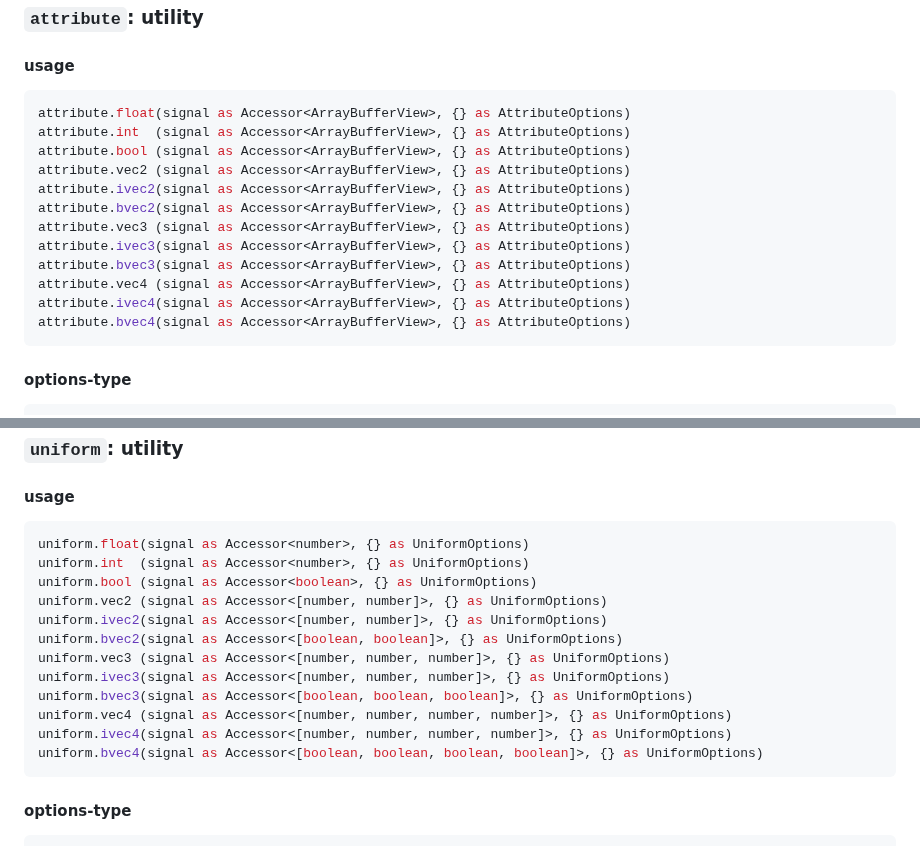
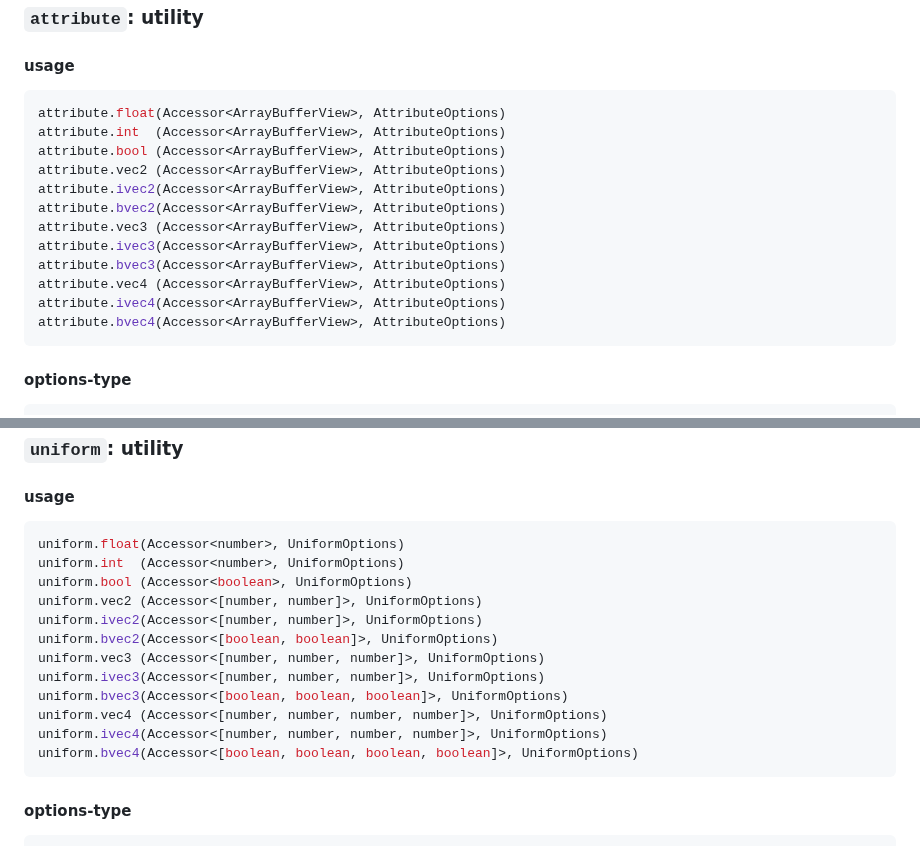
Before and after one commit to bigmistqke/signal-gl, a Markdown page: README.md, 2 parts joined by grey strips. Rendered like a GitHub page.

````diff
--- a/README.md
+++ b/README.md
@@ -250,18 +250,18 @@ type Hole =
 #### usage
 
 ```ts
-attribute.float(signal as Accessor<ArrayBufferView>, {} as AttributeOptions)
-attribute.int  (signal as Accessor<ArrayBufferView>, {} as AttributeOptions)
-attribute.bool (signal as Accessor<ArrayBufferView>, {} as AttributeOptions)
-attribute.vec2 (signal as Accessor<ArrayBufferView>, {} as AttributeOptions)
-attribute.ivec2(signal as Accessor<ArrayBufferView>, {} as AttributeOptions)
-attribute.bvec2(signal as Accessor<ArrayBufferView>, {} as AttributeOptions)
-attribute.vec3 (signal as Accessor<ArrayBufferView>, {} as AttributeOptions)
-attribute.ivec3(signal as Accessor<ArrayBufferView>, {} as AttributeOptions)
-attribute.bvec3(signal as Accessor<ArrayBufferView>, {} as AttributeOptions)
-attribute.vec4 (signal as Accessor<ArrayBufferView>, {} as AttributeOptions)
-attribute.ivec4(signal as Accessor<ArrayBufferView>, {} as AttributeOptions)
-attribute.bvec4(signal as Accessor<ArrayBufferView>, {} as AttributeOptions)
+attribute.float(Accessor<ArrayBufferView>, AttributeOptions)
+attribute.int  (Accessor<ArrayBufferView>, AttributeOptions)
+attribute.bool (Accessor<ArrayBufferView>, AttributeOptions)
+attribute.vec2 (Accessor<ArrayBufferView>, AttributeOptions)
+attribute.ivec2(Accessor<ArrayBufferView>, AttributeOptions)
+attribute.bvec2(Accessor<ArrayBufferView>, AttributeOptions)
+attribute.vec3 (Accessor<ArrayBufferView>, AttributeOptions)
+attribute.ivec3(Accessor<ArrayBufferView>, AttributeOptions)
+attribute.bvec3(Accessor<ArrayBufferView>, AttributeOptions)
+attribute.vec4 (Accessor<ArrayBufferView>, AttributeOptions)
+attribute.ivec4(Accessor<ArrayBufferView>, AttributeOptions)
+attribute.bvec4(Accessor<ArrayBufferView>, AttributeOptions)
 ```
 
 #### options-type
@@ -300,18 +300,18 @@ type AttributeToken = {
 #### usage
 
 ```ts
-uniform.float(signal as Accessor<number>, {} as UniformOptions)
-uniform.int  (signal as Accessor<number>, {} as UniformOptions)
-uniform.bool (signal as Accessor<boolean>, {} as UniformOptions)
-uniform.vec2 (signal as Accessor<[number, number]>, {} as UniformOptions)
-uniform.ivec2(signal as Accessor<[number, number]>, {} as UniformOptions)
-uniform.bvec2(signal as Accessor<[boolean, boolean]>, {} as UniformOptions)
-uniform.vec3 (signal as Accessor<[number, number, number]>, {} as UniformOptions)
-uniform.ivec3(signal as Accessor<[number, number, number]>, {} as UniformOptions)
-uniform.bvec3(signal as Accessor<[boolean, boolean, boolean]>, {} as UniformOptions)
-uniform.vec4 (signal as Accessor<[number, number, number, number]>, {} as UniformOptions)
-uniform.ivec4(signal as Accessor<[number, number, number, number]>, {} as UniformOptions)
-uniform.bvec4(signal as Accessor<[boolean, boolean, boolean, boolean]>, {} as UniformOptions)
+uniform.float(Accessor<number>, UniformOptions)
+uniform.int  (Accessor<number>, UniformOptions)
+uniform.bool (Accessor<boolean>, UniformOptions)
+uniform.vec2 (Accessor<[number, number]>, UniformOptions)
+uniform.ivec2(Accessor<[number, number]>, UniformOptions)
+uniform.bvec2(Accessor<[boolean, boolean]>, UniformOptions)
+uniform.vec3 (Accessor<[number, number, number]>, UniformOptions)
+uniform.ivec3(Accessor<[number, number, number]>, UniformOptions)
+uniform.bvec3(Accessor<[boolean, boolean, boolean]>, UniformOptions)
+uniform.vec4 (Accessor<[number, number, number, number]>, UniformOptions)
+uniform.ivec4(Accessor<[number, number, number, number]>, UniformOptions)
+uniform.bvec4(Accessor<[boolean, boolean, boolean, boolean]>, UniformOptions)
 ```
 
 #### options-type
````
